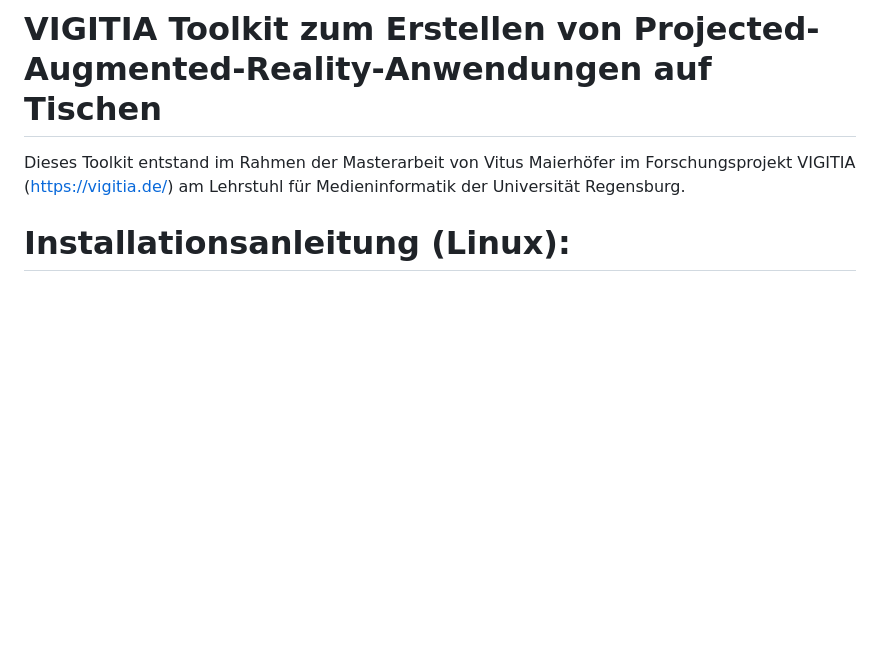
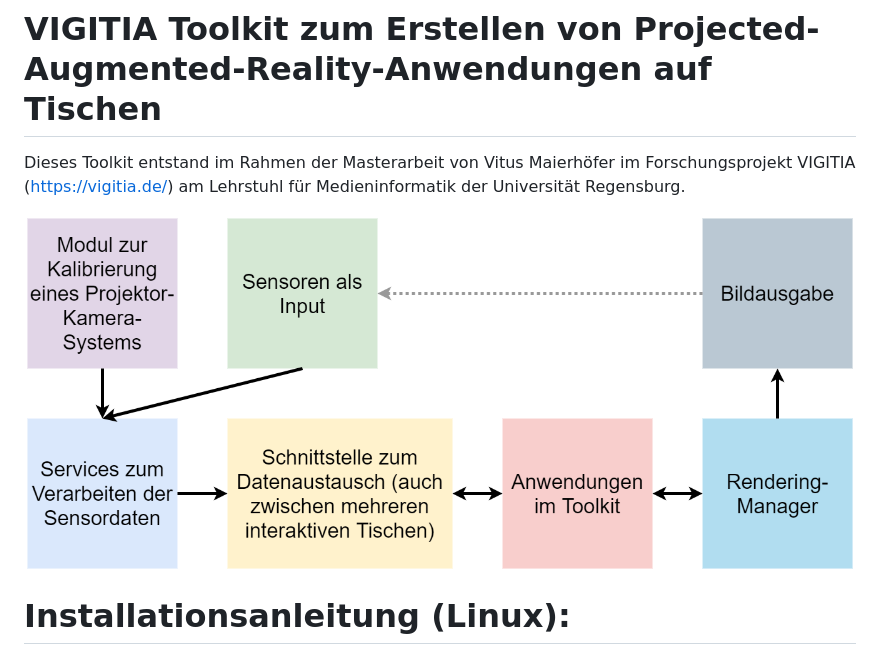
Before and after one commit to vigitia/VIGITIA-Toolkit, a Markdown page: README.md, the part around the change. Rendered like a GitHub page; pictures changed too: assets/toolkit_concept_basics.png (added); blank space fills up the shorter version.

Commit message:
Add overview image to Readme.md

```diff
--- a/README.md
+++ b/README.md
@@ -3,6 +3,7 @@
 Dieses Toolkit entstand im Rahmen der Masterarbeit von Vitus Maierhöfer im Forschungsprojekt VIGITIA
 (https://vigitia.de/) am Lehrstuhl für Medieninformatik der Universität Regensburg.
 
+![Genereller Überblick über das Toolkit-Konzept](assets/toolkit_concept_basics.png)
 
 # Installationsanleitung (Linux):
 
```
Also changed, not shown: 1 other file.
